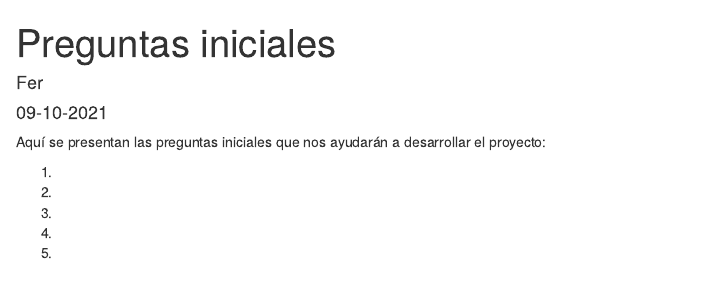
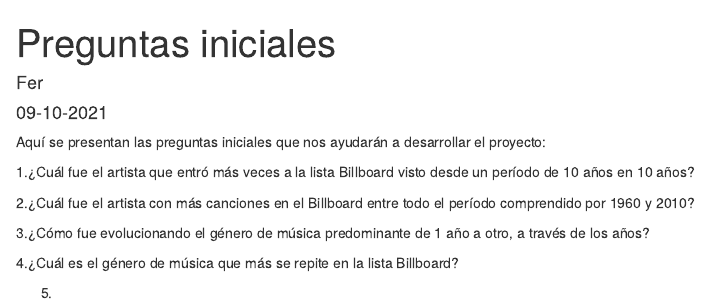
Before and after one commit to fernandaolavarria/Alimentos, an R Markdown document (Productos/00.preguntas_iniciales.Rmd): the page in a window 1100 px wide, from its top. Rendered offline with R 4.5, knitr and Pandoc, with nearby package versions.

Commit message:
Agregación de preguntas iniciales

```diff
--- a/Productos/00.preguntas_iniciales.Rmd
+++ b/Productos/00.preguntas_iniciales.Rmd
@@ -7,12 +7,15 @@ output: html_document
 Aquí se presentan las preguntas iniciales que nos ayudarán a desarrollar el
 proyecto:
 
-1.
+1.¿Cuál fue el artista que entró más veces a la lista Billboard visto
+  desde un período de 10 años en 10 años?
 
-2.
+2.¿Cuál fue el artista con más canciones en el Billboard entre todo el período
+  comprendido por 1960 y 2010?
 
-3.
+3.¿Cómo fue evolucionando el género de música predominante de 1 año a otro, a
+  través de los años?
 
-4.
+4.¿Cuál es el género de música que más se repite en la lista Billboard?
 
 5.
```
